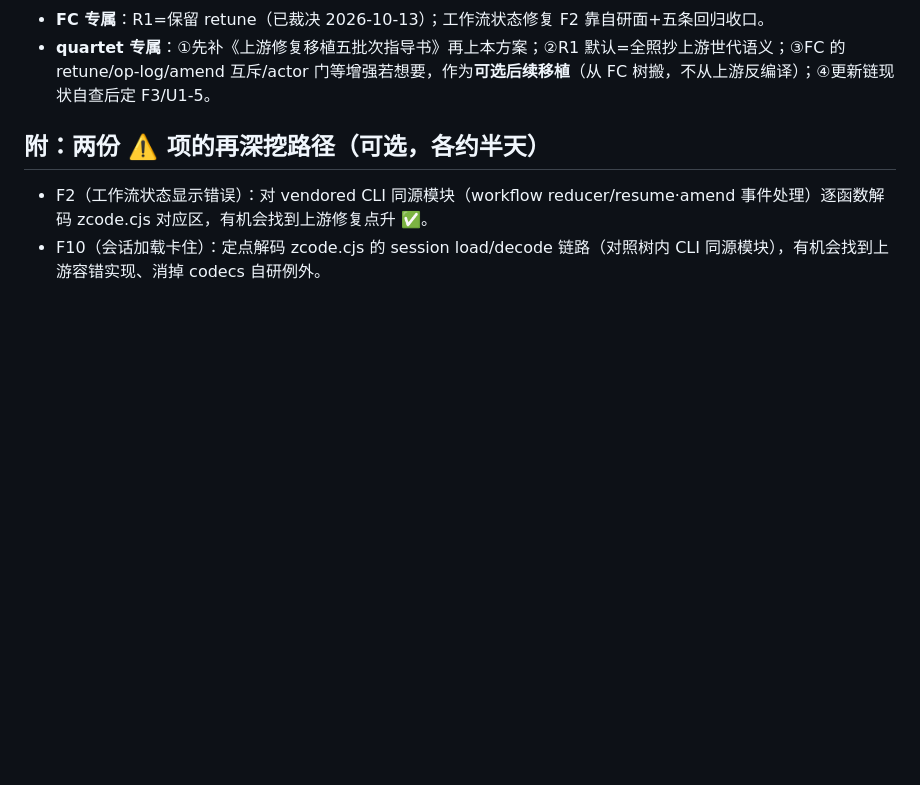
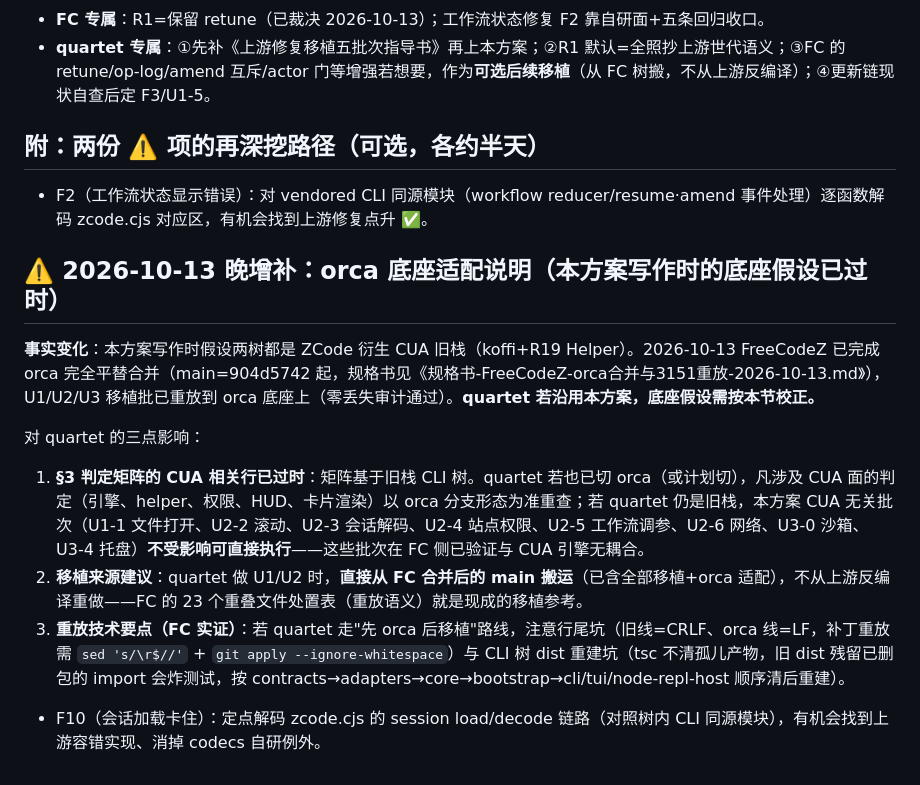
Before and after one commit to zzycxz/FreeCodeZ, a Markdown page: 升级方案-ZCode3.15.1对齐-双树通用版-2026-10-13.md, the part around the change. Rendered like a GitHub page; blank space fills up the shorter version.

Commit message:
quartet 双树方案增补 orca 底座适配说明
- 底座假设校正：本方案写作时两树均为旧栈；FC 已完成 orca 合并+移植重放
- quartet 三点影响：CUA 无关批次可直接执行（已验证零耦合）；移植建议改从 FC 合并后 main 搬运；重放技术要点（行尾坑+CLI dist 重建坑）FC 实证在案
- 顺带核清：S10 改名已在分支落地（FREECODEZ_PLUGIN_MARKETPLACE 现行），残留 2 处引用=迁移垫片本尊，非欠账

```diff
--- a/升级方案-ZCode3.15.1对齐-双树通用版-2026-10-13.md
+++ b/升级方案-ZCode3.15.1对齐-双树通用版-2026-10-13.md
@@ -271,4 +271,14 @@ U1（5 项止血，立即）→ U2（先出作业手册；U2-1/U2-2/U2-3 可并
 ## 附：两份 ⚠️ 项的再深挖路径（可选，各约半天）
 
 - F2（工作流状态显示错误）：对 vendored CLI 同源模块（workflow reducer/resume·amend 事件处理）逐函数解码 zcode.cjs 对应区，有机会找到上游修复点升 ✅。
+
+## ⚠️ 2026-10-13 晚增补：orca 底座适配说明（本方案写作时的底座假设已过时）
+
+**事实变化**：本方案写作时假设两树都是 ZCode 衍生 CUA 旧栈（koffi+R19 Helper）。2026-10-13 FreeCodeZ 已完成 orca 完全平替合并（main=904d5742 起，规格书见《规格书-FreeCodeZ-orca合并与3151重放-2026-10-13.md》），U1/U2/U3 移植批已重放到 orca 底座上（零丢失审计通过）。**quartet 若沿用本方案，底座假设需按本节校正。**
+
+对 quartet 的三点影响：
+
+1. **§3 判定矩阵的 CUA 相关行已过时**：矩阵基于旧栈 CLI 树。quartet 若也已切 orca（或计划切），凡涉及 CUA 面的判定（引擎、helper、权限、HUD、卡片渲染）以 orca 分支形态为准重查；若 quartet 仍是旧栈，本方案 CUA 无关批次（U1-1 文件打开、U2-2 滚动、U2-3 会话解码、U2-4 站点权限、U2-5 工作流调参、U2-6 网络、U3-0 沙箱、U3-4 托盘）**不受影响可直接执行**——这些批次在 FC 侧已验证与 CUA 引擎无耦合。
+2. **移植来源建议**：quartet 做 U1/U2 时，**直接从 FC 合并后的 main 搬运**（已含全部移植+orca 适配），不从上游反编译重做——FC 的 23 个重叠文件处置表（重放语义）就是现成的移植参考。
+3. **重放技术要点（FC 实证）**：若 quartet 走"先 orca 后移植"路线，注意行尾坑（旧线=CRLF、orca 线=LF，补丁重放需 `sed 's/\r$//'` + `git apply --ignore-whitespace`）与 CLI 树 dist 重建坑（tsc 不清孤儿产物，旧 dist 残留已删包的 import 会炸测试，按 contracts→adapters→core→bootstrap→cli/tui/node-repl-host 顺序清后重建）。
 - F10（会话加载卡住）：定点解码 zcode.cjs 的 session load/decode 链路（对照树内 CLI 同源模块），有机会找到上游容错实现、消掉 codecs 自研例外。
```
